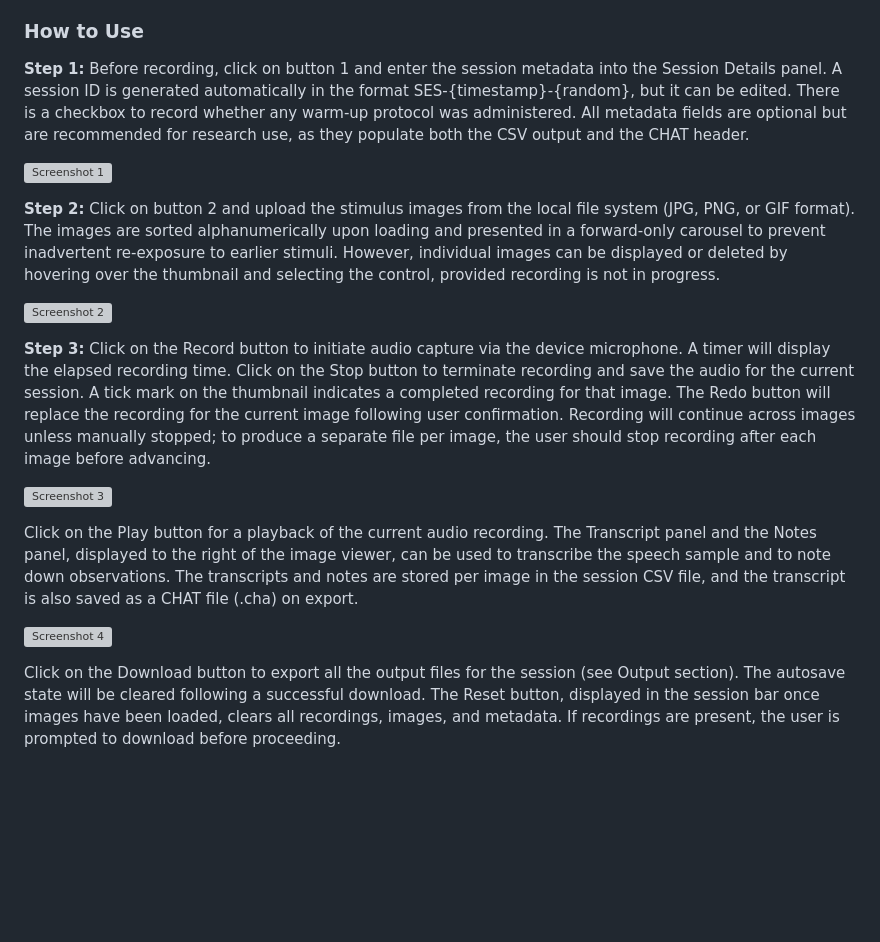
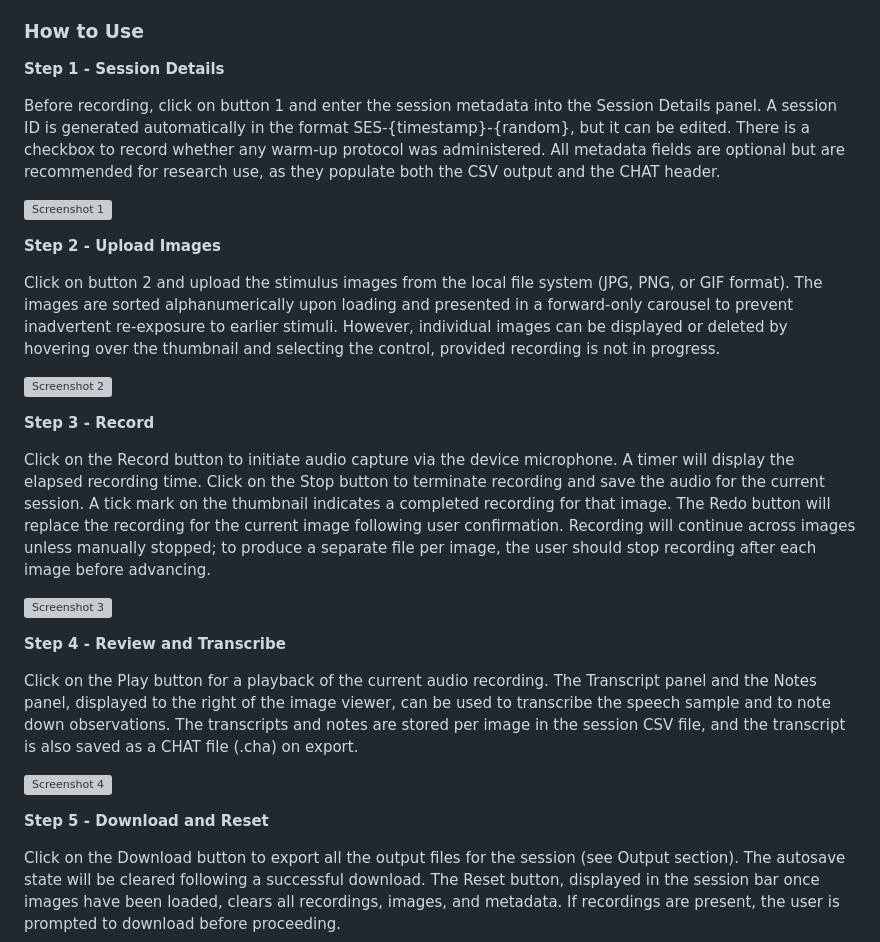
Before and after one commit to priyaprithiviraj/elicit, a Markdown page: README.md, the part around the change. Rendered like a GitHub page; blank space fills up the shorter version; grey boxes are pictures that could not be loaded.

```diff
--- a/README.md
+++ b/README.md
@@ -12,22 +12,32 @@ A standards-compliant browser with support for the Web Audio API and MediaRecord
 
 ### How to Use
 
-**Step 1:** Before recording, click on button 1 and enter the session metadata into the Session Details panel. A session ID is generated automatically in the format SES-{timestamp}-{random}, but it can be edited. There is a checkbox to record whether any warm-up protocol was administered. All metadata fields are optional but are recommended for research use, as they populate both the CSV output and the CHAT header.
+**Step 1 - Session Details**
+
+Before recording, click on button 1 and enter the session metadata into the Session Details panel. A session ID is generated automatically in the format SES-{timestamp}-{random}, but it can be edited. There is a checkbox to record whether any warm-up protocol was administered. All metadata fields are optional but are recommended for research use, as they populate both the CSV output and the CHAT header.
 
 ![Screenshot 1](https://github.com/user-attachments/assets/e4ba45de-cbfd-47f0-a2b6-bf5be17c7f53)
 
 
-**Step 2:** Click on button 2 and upload the stimulus images from the local file system (JPG, PNG, or GIF format). The images are sorted alphanumerically upon loading and presented in a forward-only carousel to prevent inadvertent re-exposure to earlier stimuli. However, individual images can be displayed or deleted by hovering over the thumbnail and selecting the control, provided recording is not in progress.
+**Step 2 - Upload Images**
+
+Click on button 2 and upload the stimulus images from the local file system (JPG, PNG, or GIF format). The images are sorted alphanumerically upon loading and presented in a forward-only carousel to prevent inadvertent re-exposure to earlier stimuli. However, individual images can be displayed or deleted by hovering over the thumbnail and selecting the control, provided recording is not in progress.
 
 ![Screenshot 2](https://github.com/user-attachments/assets/34437cc4-fcd9-4d42-9c04-e5cfd739ba9f)
 
-**Step 3:** Click on the Record button to initiate audio capture via the device microphone. A timer will display the elapsed recording time. Click on the Stop button to terminate recording and save the audio for the current session. A tick mark on the thumbnail indicates a completed recording for that image. The Redo button will replace the recording for the current image following user confirmation. Recording will continue across images unless manually stopped; to produce a separate file per image, the user should stop recording after each image before advancing.
+**Step 3 - Record**
+
+Click on the Record button to initiate audio capture via the device microphone. A timer will display the elapsed recording time. Click on the Stop button to terminate recording and save the audio for the current session. A tick mark on the thumbnail indicates a completed recording for that image. The Redo button will replace the recording for the current image following user confirmation. Recording will continue across images unless manually stopped; to produce a separate file per image, the user should stop recording after each image before advancing.
 
 ![Screenshot 3](https://github.com/user-attachments/assets/e49e083a-2bad-424c-949d-1e8a5a8344a2)
+
+**Step 4 - Review and Transcribe**
 
 Click on the Play button for a playback of the current audio recording. The Transcript panel and the Notes panel, displayed to the right of the image viewer, can be used to transcribe the speech sample and to note down observations. The transcripts and notes are stored per image in the session CSV file, and the transcript is also saved as a CHAT file (.cha) on export.
 
 ![Screenshot 4](https://github.com/user-attachments/assets/f486abe7-6ace-4881-9ef4-1796fdc51dbb)
+
+**Step 5 - Download and Reset**
 
 Click on the Download button to export all the output files for the session (see Output section). The autosave state will be cleared following a successful download. The Reset button, displayed in the session bar once images have been loaded, clears all recordings, images, and metadata. If recordings are present, the user is prompted to download before proceeding.
 
```
